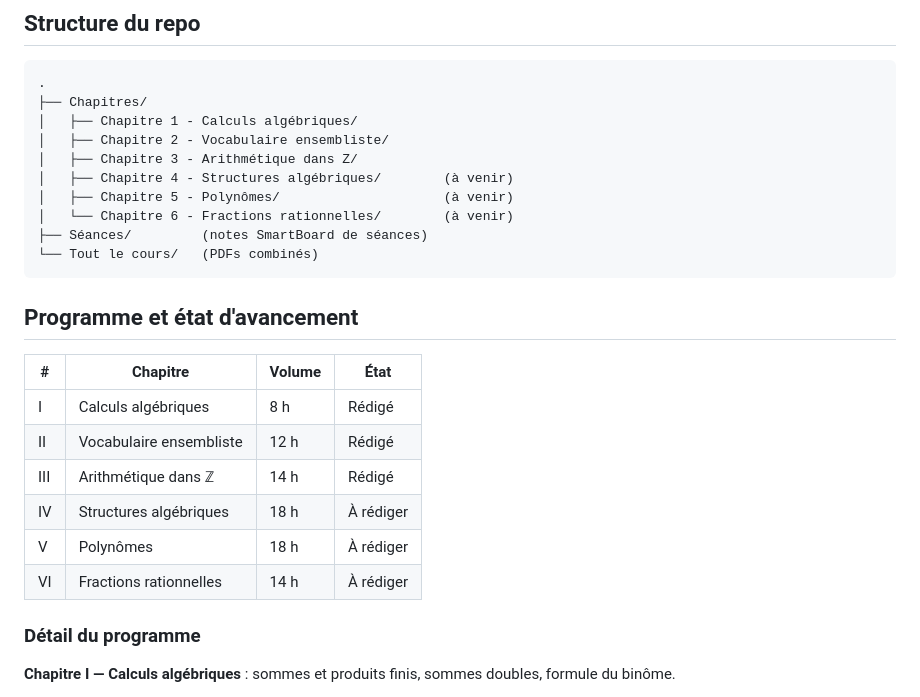
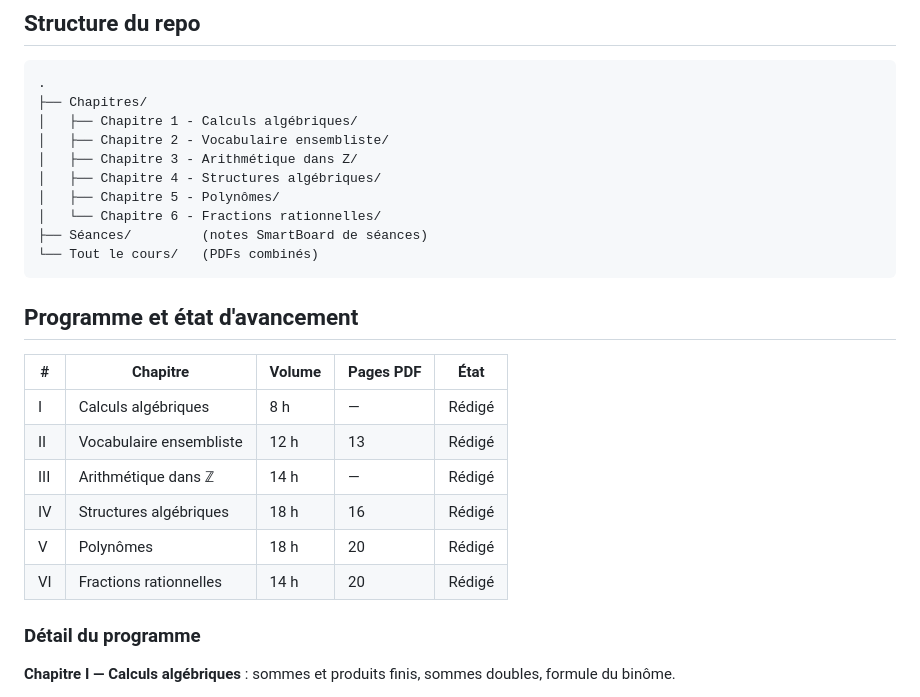
Before and after one commit to Aymenbenbrik/Algebre1-2026, a Markdown page: README.md, the part around the change. Drawn GitHub-style.

Commit message:
Mise à jour du README : tous les chapitres rédigés

````diff
--- a/README.md
+++ b/README.md
@@ -16,23 +16,23 @@ Support de cours, séances et exercices pour le module **Algèbre générale** (
 │   ├── Chapitre 1 - Calculs algébriques/
 │   ├── Chapitre 2 - Vocabulaire ensembliste/
 │   ├── Chapitre 3 - Arithmétique dans Z/
-│   ├── Chapitre 4 - Structures algébriques/        (à venir)
-│   ├── Chapitre 5 - Polynômes/                     (à venir)
-│   └── Chapitre 6 - Fractions rationnelles/        (à venir)
+│   ├── Chapitre 4 - Structures algébriques/
+│   ├── Chapitre 5 - Polynômes/
+│   └── Chapitre 6 - Fractions rationnelles/
 ├── Séances/         (notes SmartBoard de séances)
 └── Tout le cours/   (PDFs combinés)
 ```
 
 ## Programme et état d'avancement
 
-| # | Chapitre | Volume | État |
-|---|---|---|---|
-| I | Calculs algébriques | 8 h | Rédigé |
-| II | Vocabulaire ensembliste | 12 h | Rédigé |
-| III | Arithmétique dans ℤ | 14 h | Rédigé |
-| IV | Structures algébriques | 18 h | À rédiger |
-| V | Polynômes | 18 h | À rédiger |
-| VI | Fractions rationnelles | 14 h | À rédiger |
+| # | Chapitre | Volume | Pages PDF | État |
+|---|---|---|---|---|
+| I | Calculs algébriques | 8 h | — | Rédigé |
+| II | Vocabulaire ensembliste | 12 h | 13 | Rédigé |
+| III | Arithmétique dans ℤ | 14 h | — | Rédigé |
+| IV | Structures algébriques | 18 h | 16 | Rédigé |
+| V | Polynômes | 18 h | 20 | Rédigé |
+| VI | Fractions rationnelles | 14 h | 20 | Rédigé |
 
 ### Détail du programme
 
````
